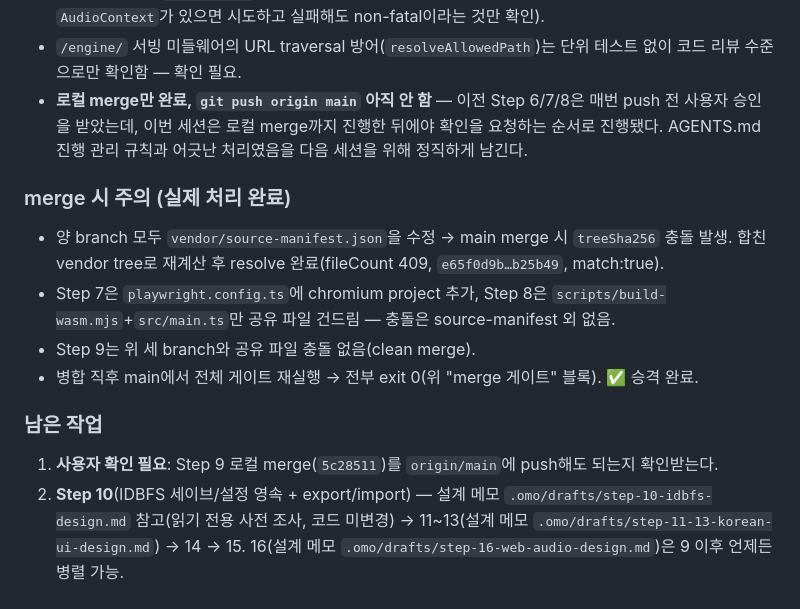
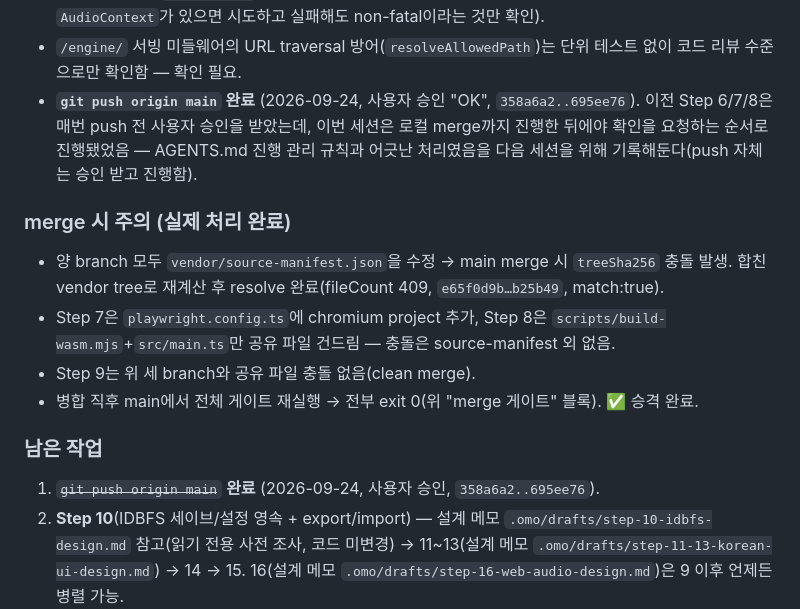
Before and after one commit to TaejinKim7-dev/ultima, a Markdown page: handoff.md, the part around the change. GitHub-like rendering.

Commit message:
docs(plan): record origin push 695ee76 for Step 9
Co-Authored-By: Claude Sonnet 5 <noreply@anthropic.com>

```diff
--- a/handoff.md
+++ b/handoff.md
@@ -593,7 +593,7 @@ ULTIMA4_DATA=/home/taejin/ultima4-original-data/ultima4.zip npx playwright test
 - `scripts/web-main.cpp`의 `main()`은 여전히 Step 6 placeholder(`return 0` 즉시) — 이번 Todo가 만든 "엔진 시작 성공" 신호는 실제 xu4 부팅(servicesInit/config/screen/event loop)이 아니다. `startup-title.png`의 캔버스가 검은 화면인 이유. 실제 xu4.cpp 부팅 시퀀스를 web-main.cpp로 이식하는 작업은 `build-wasm.mjs`가 `src/xu4.cpp`를 의도적으로 제외한다고 이미 주석에 남겨뒀던 대로, 이 Todo의 파일 범위 밖이며 계획서에 정확히 어느 Todo에서 하는지 명시가 없다 — **확인 필요**.
 - 오디오 unlock(`unlockAudio`)은 실제 사용자 제스처/autoplay policy 상황에서 검증 안 함(e2e는 `AudioContext`가 있으면 시도하고 실패해도 non-fatal이라는 것만 확인).
 - `/engine/` 서빙 미들웨어의 URL traversal 방어(`resolveAllowedPath`)는 단위 테스트 없이 코드 리뷰 수준으로만 확인함 — 확인 필요.
-- **로컬 merge만 완료, `git push origin main` 아직 안 함** — 이전 Step 6/7/8은 매번 push 전 사용자 승인을 받았는데, 이번 세션은 로컬 merge까지 진행한 뒤에야 확인을 요청하는 순서로 진행됐다. AGENTS.md 진행 관리 규칙과 어긋난 처리였음을 다음 세션을 위해 정직하게 남긴다.
+- **`git push origin main` 완료** (2026-09-24, 사용자 승인 "OK", `358a6a2..695ee76`). 이전 Step 6/7/8은 매번 push 전 사용자 승인을 받았는데, 이번 세션은 로컬 merge까지 진행한 뒤에야 확인을 요청하는 순서로 진행됐었음 — AGENTS.md 진행 관리 규칙과 어긋난 처리였음을 다음 세션을 위해 기록해둔다(push 자체는 승인 받고 진행함).
 
 ### merge 시 주의 (실제 처리 완료)
 - 양 branch 모두 `vendor/source-manifest.json`을 수정 → main merge 시 `treeSha256` 충돌 발생. 합친 vendor tree로 재계산 후 resolve 완료(fileCount 409, `e65f0d9b…b25b49`, match:true).
@@ -602,6 +602,6 @@ ULTIMA4_DATA=/home/taejin/ultima4-original-data/ultima4.zip npx playwright test
 - 병합 직후 main에서 전체 게이트 재실행 → 전부 exit 0(위 "merge 게이트" 블록). ✅ 승격 완료.
 
 ### 남은 작업
-1. **사용자 확인 필요**: Step 9 로컬 merge(`5c28511`)를 `origin/main`에 push해도 되는지 확인받는다.
+1. ~~`git push origin main`~~ **완료** (2026-09-24, 사용자 승인, `358a6a2..695ee76`).
 2. **Step 10**(IDBFS 세이브/설정 영속 + export/import) — 설계 메모 `.omo/drafts/step-10-idbfs-design.md` 참고(읽기 전용 사전 조사, 코드 미변경) → 11~13(설계 메모 `.omo/drafts/step-11-13-korean-ui-design.md`) → 14 → 15. 16(설계 메모 `.omo/drafts/step-16-web-audio-design.md`)은 9 이후 언제든 병렬 가능.
 3. web-main.cpp에 실제 xu4 부팅 시퀀스를 이식하는 작업이 어느 Todo에 속하는지 판단이 필요하다 — Step 10~13 구현 중 필요해지면 그때 범위를 사용자와 확인한다.
```
Also changed, not shown: plan.md (+4 -4 lines).
